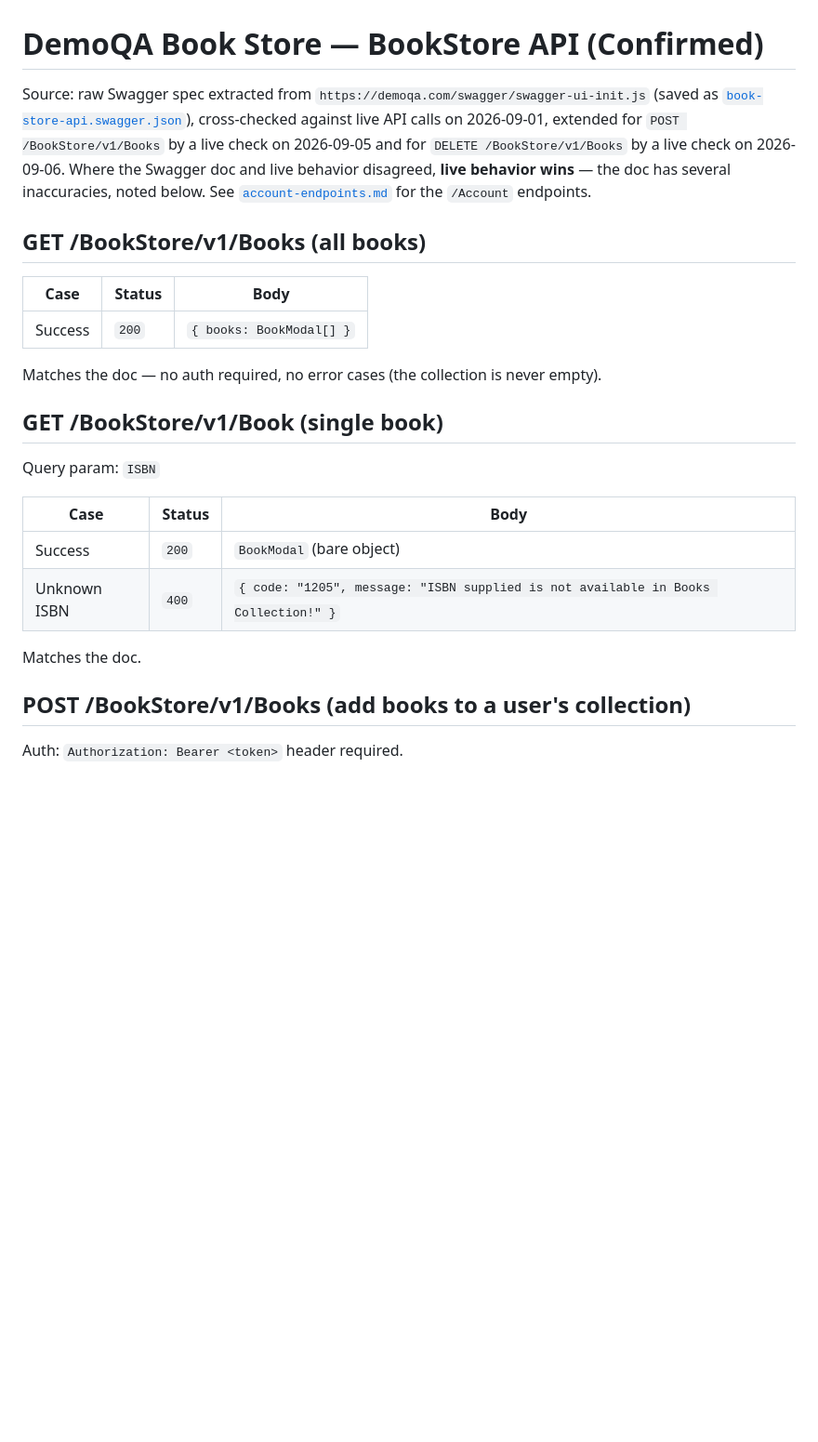
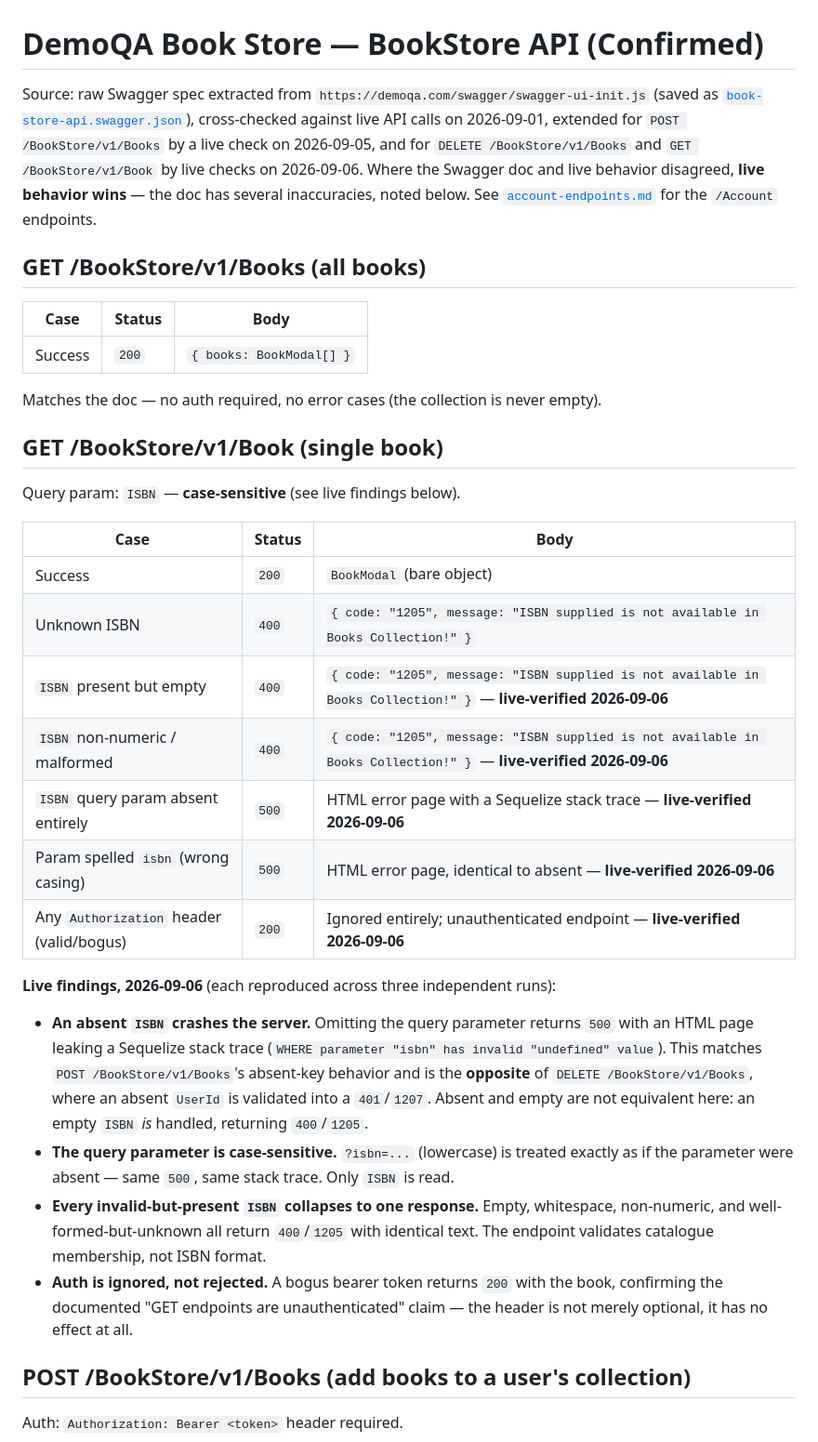
Before and after one commit to olenamkolesnik/demoqa-test-automation, a Markdown page: docs/api-spec/book-store-endpoints.md, the part around the change. Shown at 93% size. Rendered like a GitHub page; blank space fills up the shorter version.

Commit message:
Add test conditions for GET /BookStore/v1/Book
Resolves seven undocumented cases by live check, reproduced across three
independent runs. No test users were needed — the endpoint is
unauthenticated and read-only, so nothing was created or cleaned up.

Two findings worth noting:

- An absent ISBN query param returns 500 with a leaked Sequelize stack
  trace, matching POST /BookStore/v1/Books but the opposite of
  DELETE /BookStore/v1/Books, which validates an absent param into a 401.
  Absent and empty genuinely differ here: empty returns 400/1205.
- The query param is case-sensitive; ?isbn= is treated as absent.

Findings pushed into docs/api-spec/book-store-endpoints.md in the same
pass, per the write-test-conditions skill.

Co-Authored-By: Claude Opus 5 <noreply@anthropic.com>

```diff
--- a/docs/api-spec/book-store-endpoints.md
+++ b/docs/api-spec/book-store-endpoints.md
@@ -1,6 +1,6 @@
 # DemoQA Book Store — BookStore API (Confirmed)
 
-Source: raw Swagger spec extracted from `https://demoqa.com/swagger/swagger-ui-init.js` (saved as [`book-store-api.swagger.json`](./book-store-api.swagger.json)), cross-checked against live API calls on 2026-09-01, extended for `POST /BookStore/v1/Books` by a live check on 2026-09-05 and for `DELETE /BookStore/v1/Books` by a live check on 2026-09-06. Where the Swagger doc and live behavior disagreed, **live behavior wins** — the doc has several inaccuracies, noted below. See [`account-endpoints.md`](./account-endpoints.md) for the `/Account` endpoints.
+Source: raw Swagger spec extracted from `https://demoqa.com/swagger/swagger-ui-init.js` (saved as [`book-store-api.swagger.json`](./book-store-api.swagger.json)), cross-checked against live API calls on 2026-09-01, extended for `POST /BookStore/v1/Books` by a live check on 2026-09-05, and for `DELETE /BookStore/v1/Books` and `GET /BookStore/v1/Book` by live checks on 2026-09-06. Where the Swagger doc and live behavior disagreed, **live behavior wins** — the doc has several inaccuracies, noted below. See [`account-endpoints.md`](./account-endpoints.md) for the `/Account` endpoints.
 
 ## GET /BookStore/v1/Books (all books)
 
@@ -12,14 +12,24 @@ Matches the doc — no auth required, no error cases (the collection is never em
 
 ## GET /BookStore/v1/Book (single book)
 
-Query param: `ISBN`
+Query param: `ISBN` — **case-sensitive** (see live findings below).
 
-| Case         | Status | Body                                                                               |
-| ------------ | ------ | ---------------------------------------------------------------------------------- |
-| Success      | `200`  | `BookModal` (bare object)                                                          |
-| Unknown ISBN | `400`  | `{ code: "1205", message: "ISBN supplied is not available in Books Collection!" }` |
+| Case                                     | Status | Body                                                                                                              |
+| ---------------------------------------- | ------ | ----------------------------------------------------------------------------------------------------------------- |
+| Success                                  | `200`  | `BookModal` (bare object)                                                                                         |
+| Unknown ISBN                             | `400`  | `{ code: "1205", message: "ISBN supplied is not available in Books Collection!" }`                                |
+| `ISBN` present but empty                 | `400`  | `{ code: "1205", message: "ISBN supplied is not available in Books Collection!" }` — **live-verified 2026-09-06** |
+| `ISBN` non-numeric / malformed           | `400`  | `{ code: "1205", message: "ISBN supplied is not available in Books Collection!" }` — **live-verified 2026-09-06** |
+| `ISBN` query param absent entirely       | `500`  | HTML error page with a Sequelize stack trace — **live-verified 2026-09-06**                                       |
+| Param spelled `isbn` (wrong casing)      | `500`  | HTML error page, identical to absent — **live-verified 2026-09-06**                                               |
+| Any `Authorization` header (valid/bogus) | `200`  | Ignored entirely; unauthenticated endpoint — **live-verified 2026-09-06**                                         |
 
-Matches the doc.
+**Live findings, 2026-09-06** (each reproduced across three independent runs):
+
+- **An absent `ISBN` crashes the server.** Omitting the query parameter returns `500` with an HTML page leaking a Sequelize stack trace (`WHERE parameter "isbn" has invalid "undefined" value`). This matches `POST /BookStore/v1/Books`'s absent-key behavior and is the **opposite** of `DELETE /BookStore/v1/Books`, where an absent `UserId` is validated into a `401`/`1207`. Absent and empty are not equivalent here: an empty `ISBN` _is_ handled, returning `400`/`1205`.
+- **The query parameter is case-sensitive.** `?isbn=...` (lowercase) is treated exactly as if the parameter were absent — same `500`, same stack trace. Only `ISBN` is read.
+- **Every invalid-but-present `ISBN` collapses to one response.** Empty, whitespace, non-numeric, and well-formed-but-unknown all return `400`/`1205` with identical text. The endpoint validates catalogue membership, not ISBN format.
+- **Auth is ignored, not rejected.** A bogus bearer token returns `200` with the book, confirming the documented "GET endpoints are unauthenticated" claim — the header is not merely optional, it has no effect at all.
 
 ## POST /BookStore/v1/Books (add books to a user's collection)
 
```
Also changed, not shown: 1 other file.
